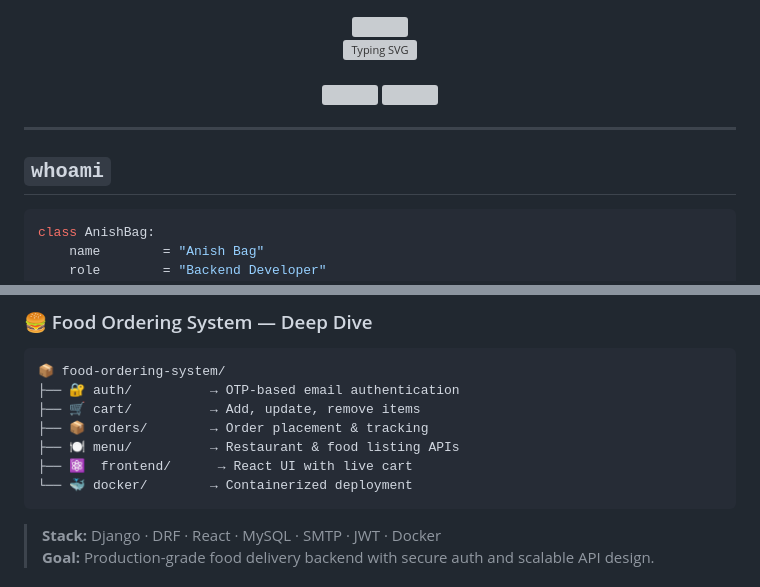
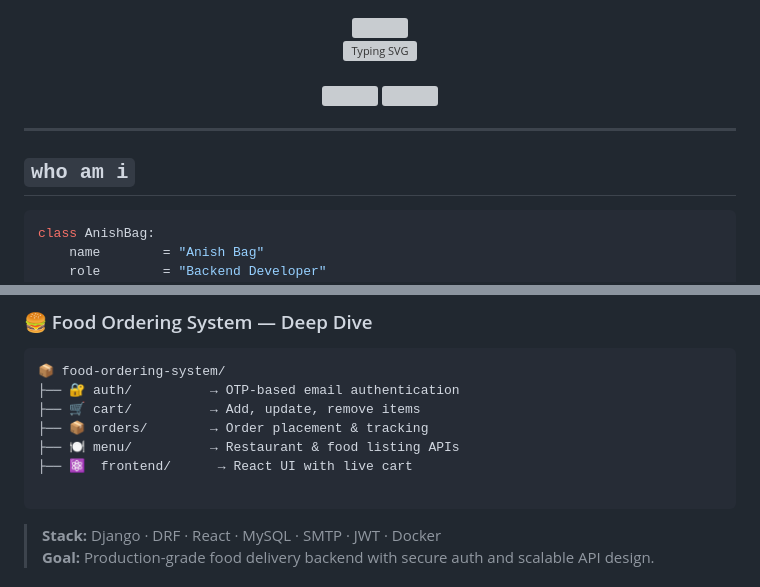
Before and after one commit to Anishbag/anishbag, a Markdown page: README.md, 2 parts joined by grey strips. Rendered like a GitHub page; grey boxes are pictures that could not be loaded.

````diff
--- a/README.md
+++ b/README.md
@@ -1,4 +1,3 @@
-
 <div align="center">
 
 <!-- ANIMATED HEADER -->
@@ -22,7 +21,7 @@
 
 ---
 
-## `whoami`
+## `who am i`
 
 ```python
 class AnishBag:
@@ -89,7 +88,7 @@ class AnishBag:
 ├── 📦 orders/        → Order placement & tracking
 ├── 🍽️ menu/          → Restaurant & food listing APIs
 ├── ⚛️  frontend/      → React UI with live cart
-└── 🐳 docker/        → Containerized deployment
+
 ```
 
 > **Stack:** Django · DRF · React · MySQL · SMTP · JWT · Docker
````
Also changed, not shown: other parts of README.md (+1 -43 lines).
